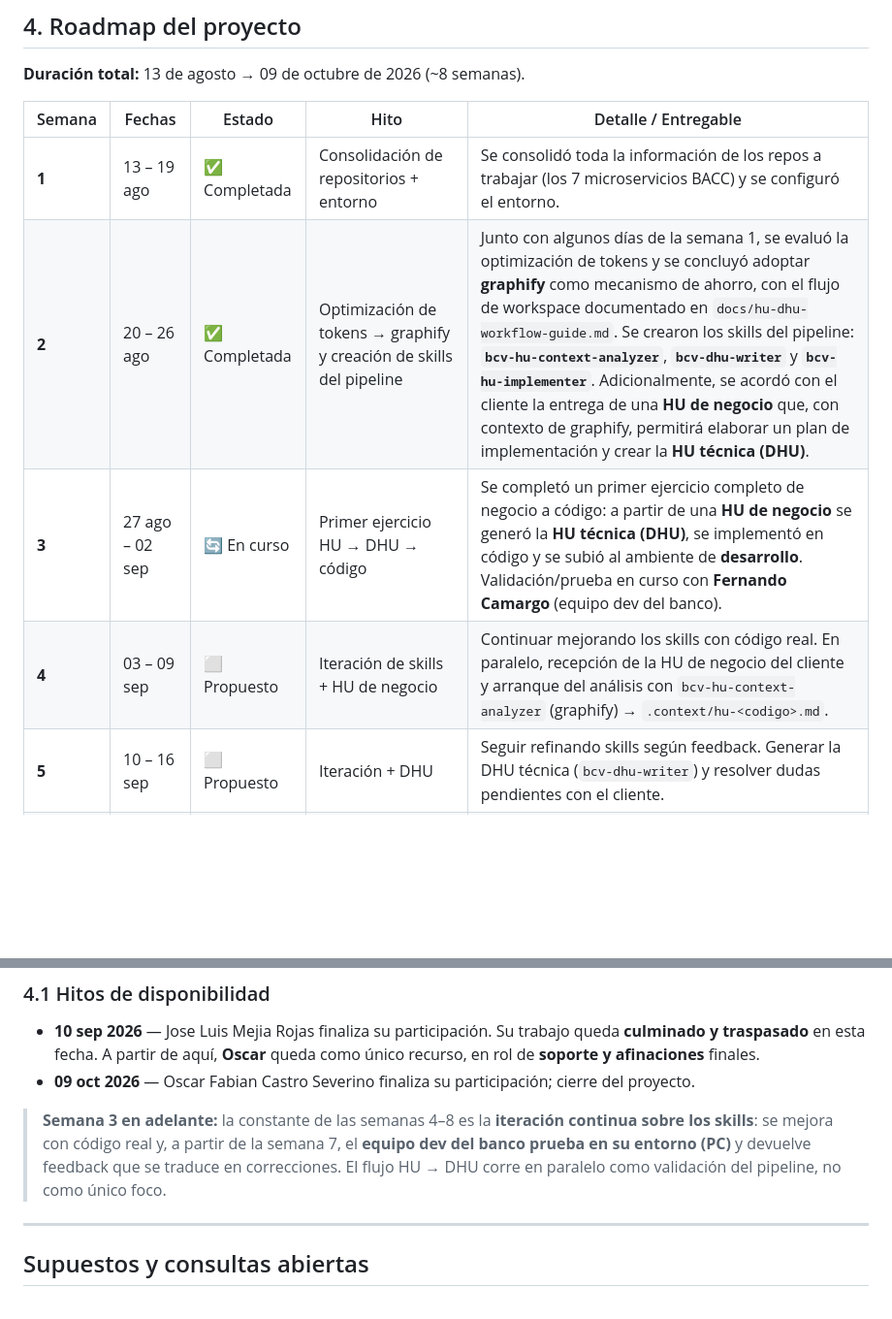
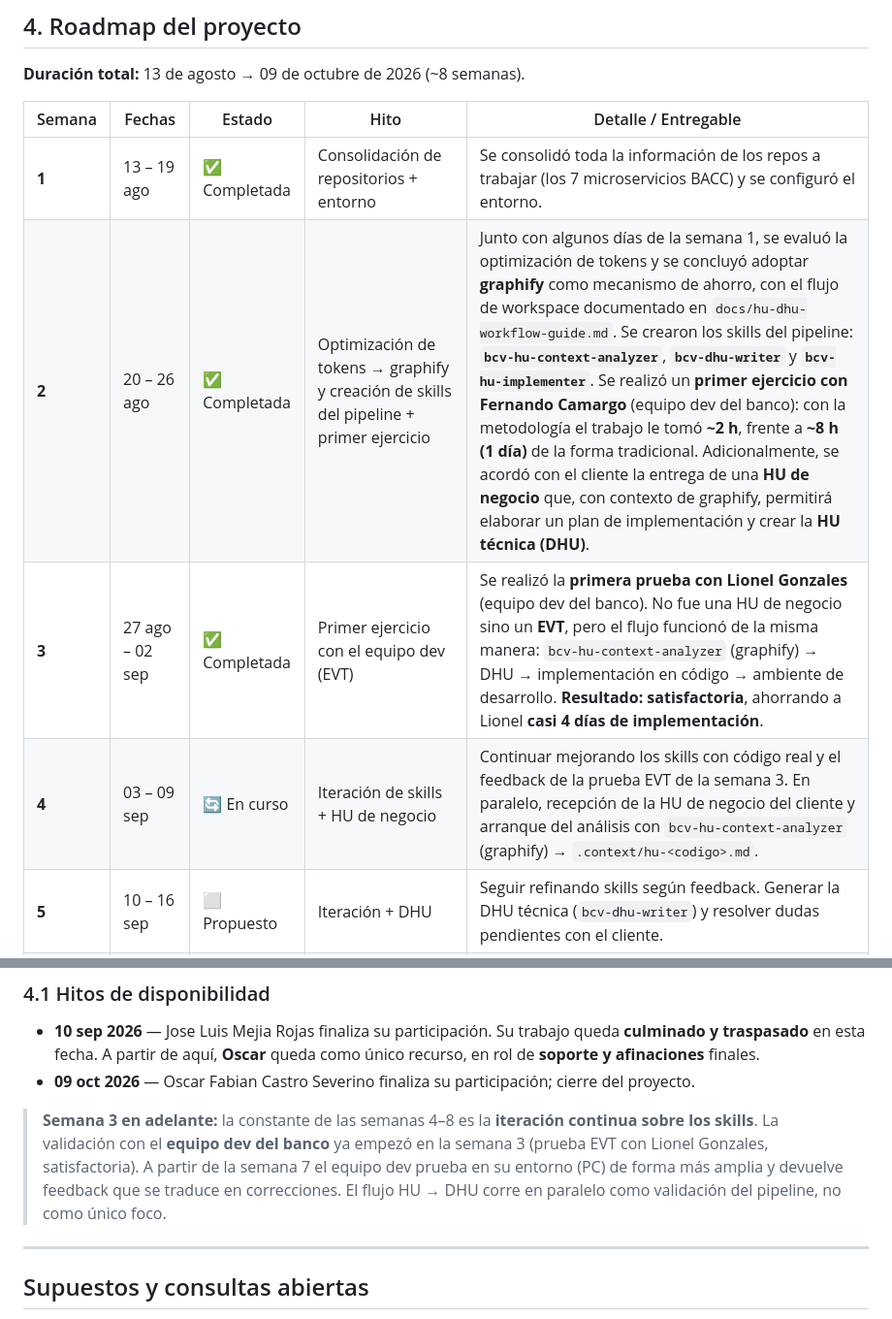
Before and after one commit to Jose-Mejia-NTT/skills-assi-comercial, a Markdown page: docs/proyecto-bcv-bacc-roadmap.md, 2 parts joined by grey strips. Shown at 97% size. Rendered like a GitHub page; blank space fills up the shorter version.

Commit message:
docs: update project status and details for weeks 2-4 in roadmap and executive presentation

```diff
--- a/docs/proyecto-bcv-bacc-roadmap.md
+++ b/docs/proyecto-bcv-bacc-roadmap.md
@@ -227,9 +227,9 @@ El **equipo de desarrollo del banco** es la contraparte que valida en la prácti
 | Semana | Fechas | Estado | Hito | Detalle / Entregable |
 | --- | --- | --- | --- | --- |
 | **1** | 13 – 19 ago | ✅ Completada | Consolidación de repositorios + entorno | Se consolidó toda la información de los repos a trabajar (los 7 microservicios BACC) y se configuró el entorno. |
-| **2** | 20 – 26 ago | ✅ Completada | Optimización de tokens → graphify y creación de skills del pipeline | Junto con algunos días de la semana 1, se evaluó la optimización de tokens y se concluyó adoptar **graphify** como mecanismo de ahorro, con el flujo de workspace documentado en `docs/hu-dhu-workflow-guide.md`. Se crearon los skills del pipeline: **`bcv-hu-context-analyzer`**, **`bcv-dhu-writer`** y **`bcv-hu-implementer`**. Adicionalmente, se acordó con el cliente la entrega de una **HU de negocio** que, con contexto de graphify, permitirá elaborar un plan de implementación y crear la **HU técnica (DHU)**. |
-| **3** | 27 ago – 02 sep | 🔄 En curso | Primer ejercicio HU → DHU → código | Se completó un primer ejercicio completo de negocio a código: a partir de una **HU de negocio** se generó la **HU técnica (DHU)**, se implementó en código y se subió al ambiente de **desarrollo**. Validación/prueba en curso con **Fernando Camargo** (equipo dev del banco). |
-| **4** | 03 – 09 sep | ⬜ Propuesto | Iteración de skills + HU de negocio | Continuar mejorando los skills con código real. En paralelo, recepción de la HU de negocio del cliente y arranque del análisis con `bcv-hu-context-analyzer` (graphify) → `.context/hu-<codigo>.md`. |
+| **2** | 20 – 26 ago | ✅ Completada | Optimización de tokens → graphify y creación de skills del pipeline + primer ejercicio | Junto con algunos días de la semana 1, se evaluó la optimización de tokens y se concluyó adoptar **graphify** como mecanismo de ahorro, con el flujo de workspace documentado en `docs/hu-dhu-workflow-guide.md`. Se crearon los skills del pipeline: **`bcv-hu-context-analyzer`**, **`bcv-dhu-writer`** y **`bcv-hu-implementer`**. Se realizó un **primer ejercicio con Fernando Camargo** (equipo dev del banco): con la metodología el trabajo le tomó **~2 h**, frente a **~8 h (1 día)** de la forma tradicional. Adicionalmente, se acordó con el cliente la entrega de una **HU de negocio** que, con contexto de graphify, permitirá elaborar un plan de implementación y crear la **HU técnica (DHU)**. |
+| **3** | 27 ago – 02 sep | ✅ Completada | Primer ejercicio con el equipo dev (EVT) | Se realizó la **primera prueba con Lionel Gonzales** (equipo dev del banco). No fue una HU de negocio sino un **EVT**, pero el flujo funcionó de la misma manera: `bcv-hu-context-analyzer` (graphify) → DHU → implementación en código → ambiente de desarrollo. **Resultado: satisfactoria**, ahorrando a Lionel **casi 4 días de implementación**. |
+| **4** | 03 – 09 sep | 🔄 En curso | Iteración de skills + HU de negocio | Continuar mejorando los skills con código real y el feedback de la prueba EVT de la semana 3. En paralelo, recepción de la HU de negocio del cliente y arranque del análisis con `bcv-hu-context-analyzer` (graphify) → `.context/hu-<codigo>.md`. |
 | **5** | 10 – 16 sep | ⬜ Propuesto | Iteración + DHU | Seguir refinando skills según feedback. Generar la DHU técnica (`bcv-dhu-writer`) y resolver dudas pendientes con el cliente. |
 | **6** | 17 – 23 sep | ⬜ Propuesto | Iteración + implementación | Continuar la mejora de skills. Ejecutar `bcv-hu-implementer` (dry-run → apply) sobre la HU: ramas `feature/HU-...` y reporte de implementación. |
 | **7** | 24 – 30 sep | ⬜ Propuesto | Validación con equipo dev del banco | El **equipo dev del banco prueba en su propio entorno (PC)** y devuelve feedback para corregir los skills. Ciclo de corrección: ajustar skills, regenerar y revalidar. |
@@ -243,7 +243,7 @@ El **equipo de desarrollo del banco** es la contraparte que valida en la prácti
 - **10 sep 2026** — Jose Luis Mejia Rojas finaliza su participación. Su trabajo queda **culminado y traspasado** en esta fecha. A partir de aquí, **Oscar** queda como único recurso, en rol de **soporte y afinaciones** finales.
 - **09 oct 2026** — Oscar Fabian Castro Severino finaliza su participación; cierre del proyecto.
 
-> **Semana 3 en adelante:** la constante de las semanas 4–8 es la **iteración continua sobre los skills**: se mejora con código real y, a partir de la semana 7, el **equipo dev del banco prueba en su entorno (PC)** y devuelve feedback que se traduce en correcciones. El flujo HU → DHU corre en paralelo como validación del pipeline, no como único foco.
+> **Semana 3 en adelante:** la constante de las semanas 4–8 es la **iteración continua sobre los skills**. La validación con el **equipo dev del banco** ya empezó en la semana 3 (prueba EVT con Lionel Gonzales, satisfactoria). A partir de la semana 7 el equipo dev prueba en su entorno (PC) de forma más amplia y devuelve feedback que se traduce en correcciones. El flujo HU → DHU corre en paralelo como validación del pipeline, no como único foco.
 
 ---
 
```
Also changed, not shown: docs/presentacion-ejecutiva-skills-ia-bcv.md (+9 -9 lines).
